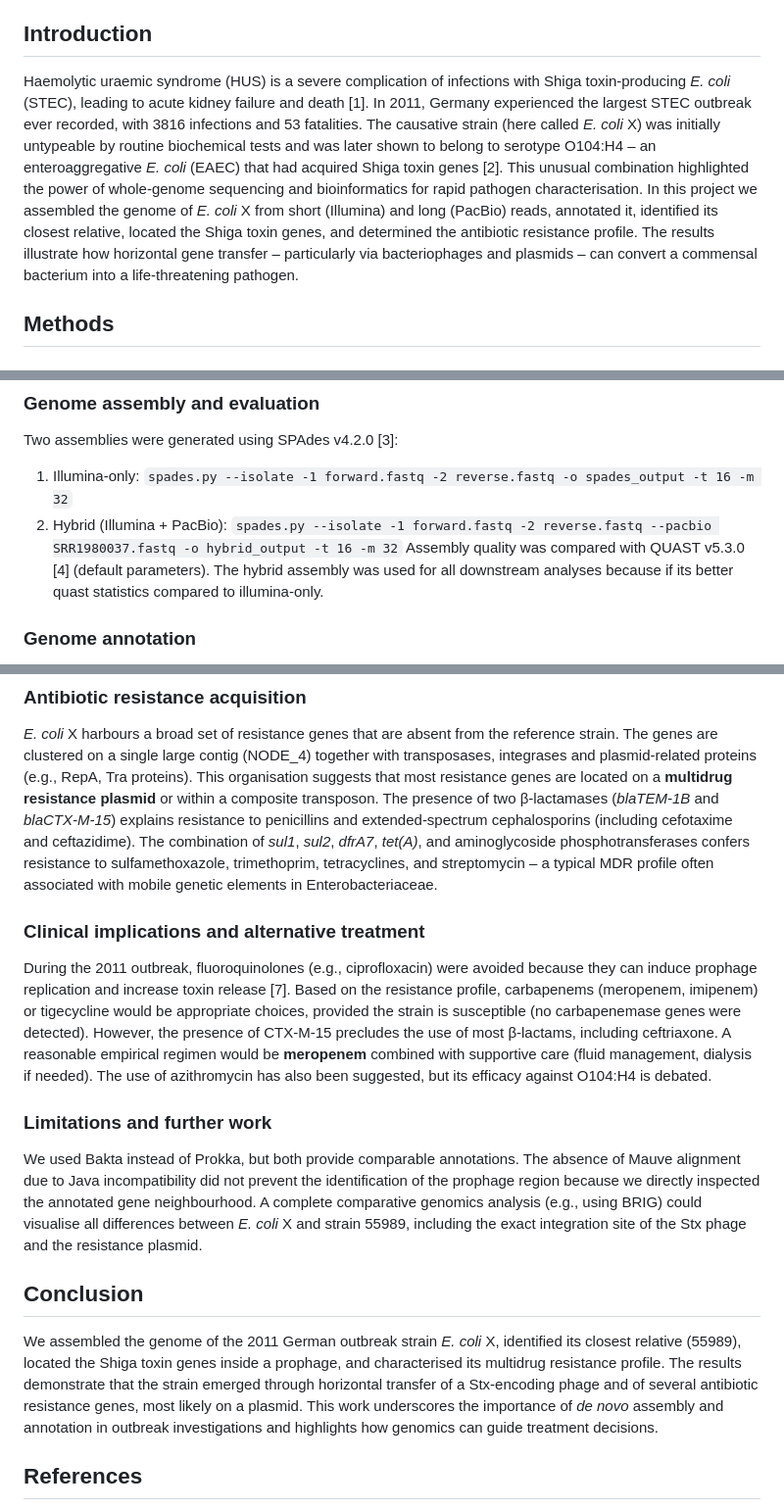
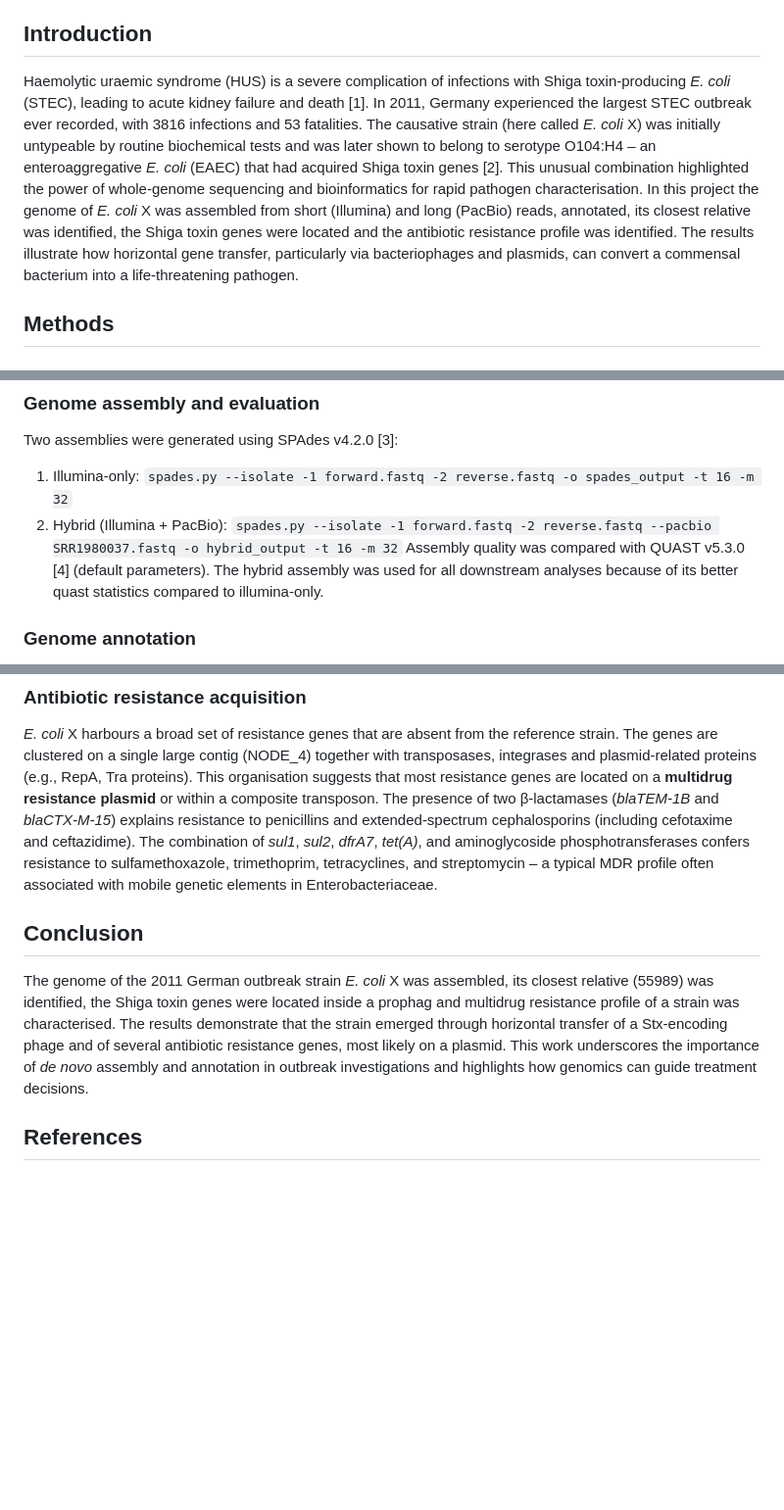
Before and after one commit to noonecanhearyou/analysis-of-genomic-and-transcriptomic-data-itmo-2026, a Markdown page: task_3/report.md, 3 parts joined by grey strips. Shown at 98% size. GitHub-like rendering; blank space fills up the shorter version.

Commit message:
update report

```diff
--- a/task_3/report.md
+++ b/task_3/report.md
@@ -5,7 +5,7 @@ Ivan Uglov, Eugene Fedorov
 In April 2011 a previously unknown *Escherichia coli* strain caused a deadly outbreak of haemolytic uraemic syndrome (HUS) in Germany, killing 53 people. Using Illumina and PacBio sequencing data we assembled the genome of this strain (*E. coli* X) *de novo*. A hybrid assembly produced 89 contigs with an N50 of 178 kb. The 16S rRNA gene identified *E. coli* 55989 as the closest known relative. Genome annotation revealed Shiga toxin genes *stx2A* and *stx2B* embedded within a prophage region, explaining the ability to cause HUS. ResFinder detected multiple acquired resistance genes (including *blaCTX‑M‑15*, *blaTEM‑1B*, *tet(A)*, *sul1/2*, *dfrA7*, *aph(3'')‑Ib/aph(6)‑Id*), conferring resistance to β‑lactams, tetracycline, sulphonamides, trimethoprim, streptomycin and others. The reference strain 55989 carried only *tet(B)*. Thus, *E. coli* X became pathogenic through lysogenic conversion by a Shiga toxin‑encoding phage and acquired multidrug resistance via mobile genetic elements.
 
 ## Introduction
-Haemolytic uraemic syndrome (HUS) is a severe complication of infections with Shiga toxin‑producing *E. coli* (STEC), leading to acute kidney failure and death [1]. In 2011, Germany experienced the largest STEC outbreak ever recorded, with 3816 infections and 53 fatalities. The causative strain (here called *E. coli* X) was initially untypeable by routine biochemical tests and was later shown to belong to serotype O104:H4 – an enteroaggregative *E. coli* (EAEC) that had acquired Shiga toxin genes [2]. This unusual combination highlighted the power of whole‑genome sequencing and bioinformatics for rapid pathogen characterisation. In this project we assembled the genome of *E. coli* X from short (Illumina) and long (PacBio) reads, annotated it, identified its closest relative, located the Shiga toxin genes, and determined the antibiotic resistance profile. The results illustrate how horizontal gene transfer – particularly via bacteriophages and plasmids – can convert a commensal bacterium into a life‑threatening pathogen.
+Haemolytic uraemic syndrome (HUS) is a severe complication of infections with Shiga toxin‑producing *E. coli* (STEC), leading to acute kidney failure and death [1]. In 2011, Germany experienced the largest STEC outbreak ever recorded, with 3816 infections and 53 fatalities. The causative strain (here called *E. coli* X) was initially untypeable by routine biochemical tests and was later shown to belong to serotype O104:H4 – an enteroaggregative *E. coli* (EAEC) that had acquired Shiga toxin genes [2]. This unusual combination highlighted the power of whole‑genome sequencing and bioinformatics for rapid pathogen characterisation. In this project the genome of *E. coli* X was assembled from short (Illumina) and long (PacBio) reads, annotated, its closest relative was identified, the Shiga toxin genes were located and the antibiotic resistance profile was identified. The results illustrate how horizontal gene transfer, particularly via bacteriophages and plasmids, can convert a commensal bacterium into a life‑threatening pathogen.
 
 ## Methods
 ### Data acquisition and quality control
@@ -14,7 +14,7 @@ Illumina paired‑end reads (SRR292678, 2×400 Mb, insert size 470 bp) and P
 Two assemblies were generated using SPAdes v4.2.0 [3]:
 1. Illumina‑only: `spades.py --isolate -1 forward.fastq -2 reverse.fastq -o spades_output -t 16 -m 32`
 2. Hybrid (Illumina + PacBio): `spades.py --isolate -1 forward.fastq -2 reverse.fastq --pacbio SRR1980037.fastq -o hybrid_output -t 16 -m 32`
-Assembly quality was compared with QUAST v5.3.0 [4] (default parameters). The hybrid assembly was used for all downstream analyses because if its better quast statistics compared to illumina‑only.
+Assembly quality was compared with QUAST v5.3.0 [4] (default parameters). The hybrid assembly was used for all downstream analyses because of its better quast statistics compared to illumina‑only.
 ### Genome annotation
 The hybrid assembly (`scaffolds.fasta`) was annotated with Bakta v1.12.0 [5] using the full database and specifying genus *Escherichia*, species *coli*. Ribosomal RNA genes were predicted with Barrnap v1.10.5.
 ### Identification of the closest relative
@@ -87,13 +87,9 @@ ResFinder detected 11 acquired resistance genes in *E. coli* X (Table 3). The re
 The reference strain 55989 is an enteroaggregative *E. coli* (EAEC) that adheres to intestinal cells via pAA‑encoded fimbriae but does not cause bloody diarrhoea. In contrast, *E. coli* X carries two Shiga toxin genes (*stx2A*, *stx2B*) located inside a complete prophage genome. The presence of integrase‑like genes, repressors, structural phage proteins and lysis genes clearly indicates that the toxin genes were acquired by **lysogenic conversion** – a classical horizontal gene transfer mechanism [6]. After integration of the Stx‑encoding phage into the chromosome, the bacterium gained the ability to produce Shiga toxin, which damages the colonic epithelium and leads to HUS.
 ### Antibiotic resistance acquisition
 *E. coli* X harbours a broad set of resistance genes that are absent from the reference strain. The genes are clustered on a single large contig (NODE_4) together with transposases, integrases and plasmid‑related proteins (e.g., RepA, Tra proteins). This organisation suggests that most resistance genes are located on a **multidrug resistance plasmid** or within a composite transposon. The presence of two β‑lactamases (*blaTEM‑1B* and *blaCTX‑M‑15*) explains resistance to penicillins and extended‑spectrum cephalosporins (including cefotaxime and ceftazidime). The combination of *sul1*, *sul2*, *dfrA7*, *tet(A)*, and aminoglycoside phosphotransferases confers resistance to sulfamethoxazole, trimethoprim, tetracyclines, and streptomycin – a typical MDR profile often associated with mobile genetic elements in Enterobacteriaceae.
-### Clinical implications and alternative treatment
-During the 2011 outbreak, fluoroquinolones (e.g., ciprofloxacin) were avoided because they can induce prophage replication and increase toxin release [7]. Based on the resistance profile, carbapenems (meropenem, imipenem) or tigecycline would be appropriate choices, provided the strain is susceptible (no carbapenemase genes were detected). However, the presence of CTX‑M‑15 precludes the use of most β‑lactams, including ceftriaxone. A reasonable empirical regimen would be **meropenem** combined with supportive care (fluid management, dialysis if needed). The use of azithromycin has also been suggested, but its efficacy against O104:H4 is debated.
-### Limitations and further work
-We used Bakta instead of Prokka, but both provide comparable annotations. The absence of Mauve alignment due to Java incompatibility did not prevent the identification of the prophage region because we directly inspected the annotated gene neighbourhood. A complete comparative genomics analysis (e.g., using BRIG) could visualise all differences between *E. coli* X and strain 55989, including the exact integration site of the Stx phage and the resistance plasmid.
 
 ## Conclusion
-We assembled the genome of the 2011 German outbreak strain *E. coli* X, identified its closest relative (55989), located the Shiga toxin genes inside a prophage, and characterised its multidrug resistance profile. The results demonstrate that the strain emerged through horizontal transfer of a Stx‑encoding phage and of several antibiotic resistance genes, most likely on a plasmid. This work underscores the importance of *de novo* assembly and annotation in outbreak investigations and highlights how genomics can guide treatment decisions.
+The genome of the 2011 German outbreak strain *E. coli* X was assembled, its closest relative (55989) was identified, the Shiga toxin genes were located inside a prophag and multidrug resistance profile of a strain was characterised. The results demonstrate that the strain emerged through horizontal transfer of a Stx‑encoding phage and of several antibiotic resistance genes, most likely on a plasmid. This work underscores the importance of *de novo* assembly and annotation in outbreak investigations and highlights how genomics can guide treatment decisions.
 
 ## References
 1. Tarr PI, Gordon CA, Chandler WL. Shiga‑toxin‑producing *Escherichia coli* and haemolytic uraemic syndrome. *Lancet*. 2005;365(9464):1073‑86.
```
Also changed, not shown: other parts of task_3/report.md (+2 -2 lines).
